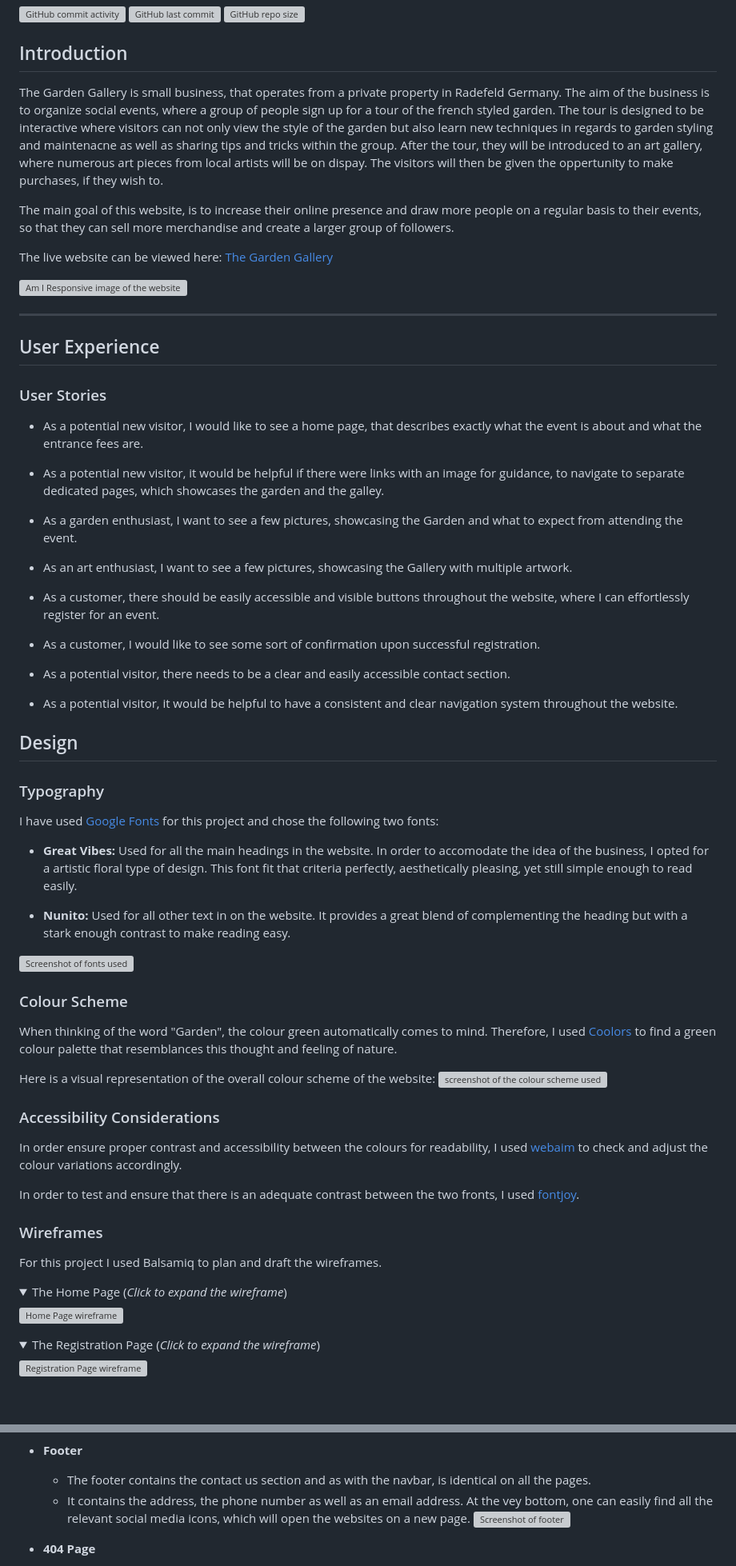
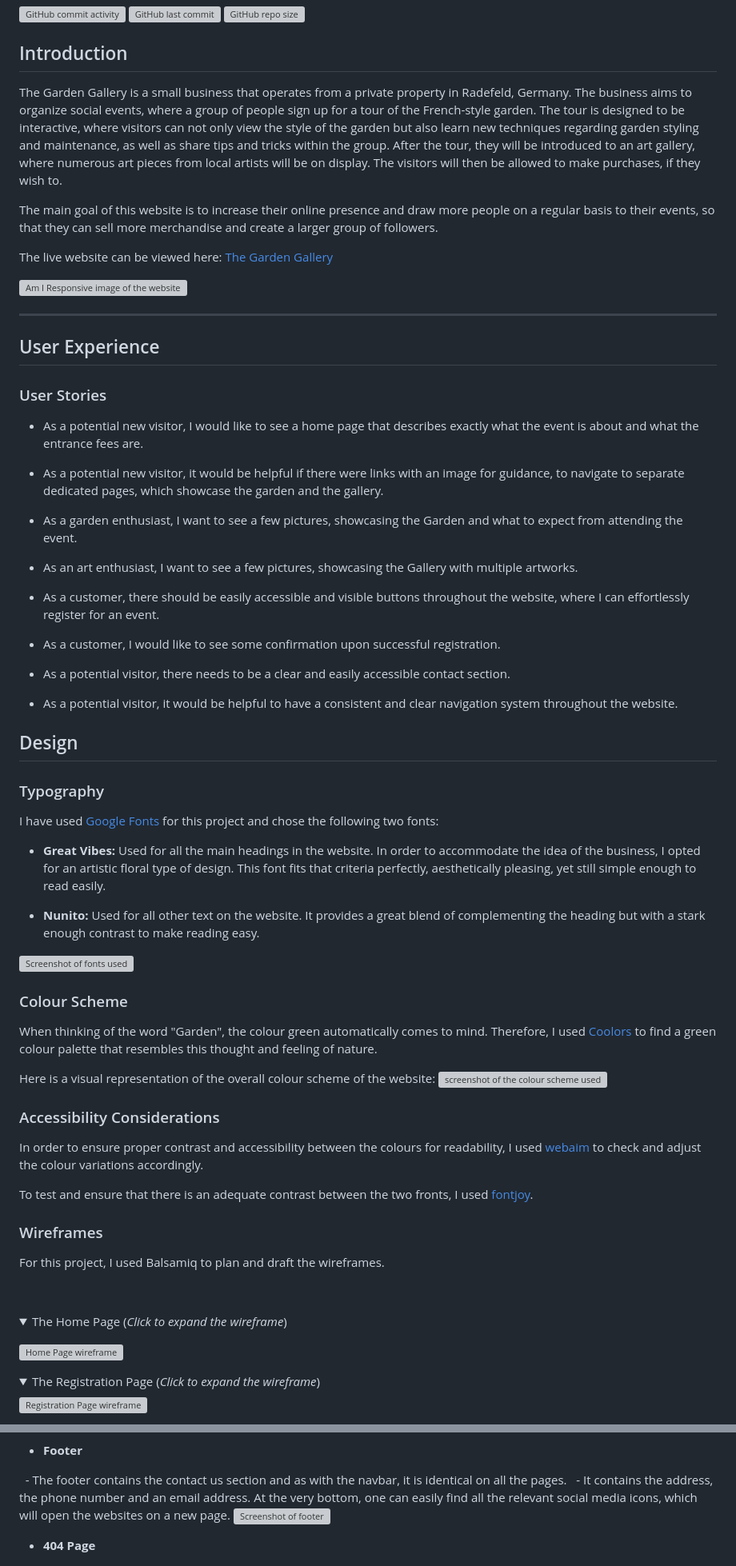
Before and after one commit to Gary-Burke/the-garden-gallery, a Markdown page: README.md, 2 parts joined by grey strips. Shown at 80% size. GitHub-like rendering; folded sections open; blank space fills up the shorter version; grey boxes are pictures that could not be loaded.

Commit message:
Adjust grammar for README document

```diff
--- a/README.md
+++ b/README.md
@@ -8,9 +8,9 @@ Developer: Gary Burke ([Gary-Burke](https://www.github.com/Gary-Burke))
 
 ## Introduction ##
 
-The Garden Gallery is small business, that operates from a private property in Radefeld Germany. The aim of the business is to organize social events, where a group of people sign up for a tour of the french styled garden. The tour is designed to be interactive where visitors can not only view the style of the garden but also learn new techniques in regards to garden styling and maintenacne as well as sharing tips and tricks within the group. After the tour, they will be introduced to an art gallery, where numerous art pieces from local artists will be on dispay. The visitors will then be given the oppertunity to make purchases, if they wish to.
+The Garden Gallery is a small business that operates from a private property in Radefeld, Germany. The business aims to organize social events, where a group of people sign up for a tour of the French-style garden. The tour is designed to be interactive, where visitors can not only view the style of the garden but also learn new techniques regarding garden styling and maintenance, as well as share tips and tricks within the group. After the tour, they will be introduced to an art gallery, where numerous art pieces from local artists will be on display. The visitors will then be allowed to make purchases, if they wish to.
 
-The main goal of this website, is to increase their online presence and draw more people on a regular basis to their events, so that they can sell more merchandise and create a larger group of followers.
+The main goal of this website is to increase their online presence and draw more people on a regular basis to their events, so that they can sell more merchandise and create a larger group of followers.
 
 The live website can be viewed here: [The Garden Gallery](https://gary-burke.github.io/the-garden-gallery/)
 
@@ -22,17 +22,17 @@ The live website can be viewed here: [The Garden Gallery](https://gary-burke.git
 
 ### User Stories
 
-- As a potential new visitor, I would like to see a home page, that describes exactly what the event is about and what the entrance fees are.
+- As a potential new visitor, I would like to see a home page that describes exactly what the event is about and what the entrance fees are.
 
-- As a potential new visitor, it would be helpful if there were links with an image for guidance, to navigate to separate dedicated pages, which showcases the garden and the galley.
+- As a potential new visitor, it would be helpful if there were links with an image for guidance, to navigate to separate dedicated pages, which showcase the garden and the gallery.
 
 - As a garden enthusiast, I want to see a few pictures, showcasing the Garden and what to expect from attending the event.
 
-- As an art enthusiast, I want to see a few pictures, showcasing the Gallery with multiple artwork.
+- As an art enthusiast, I want to see a few pictures, showcasing the Gallery with multiple artworks.
 
 - As a customer, there should be easily accessible and visible buttons throughout the website, where I can effortlessly register for an event.
 
-- As a customer, I would like to see some sort of confirmation upon successful registration.
+- As a customer, I would like to see some confirmation upon successful registration.
 
 - As a potential visitor, there needs to be a clear and easily accessible contact section.
 
@@ -44,30 +44,30 @@ The live website can be viewed here: [The Garden Gallery](https://gary-burke.git
 
 I have used [Google Fonts](https://fonts.google.com/) for this project and chose the following two fonts:
 
-- **Great Vibes:** Used for all the main headings in the website. In order to accomodate the idea of the business, I opted for a artistic floral type of design. This font fit that criteria perfectly, aesthetically pleasing, yet still simple enough to read easily.
+- **Great Vibes:** Used for all the main headings in the website. In order to accommodate the idea of the business, I opted for an artistic floral type of design. This font fits that criteria perfectly, aesthetically pleasing, yet still simple enough to read easily.
 
-- **Nunito:** Used for all other text in on the website. It provides a great blend of complementing the heading but with a stark enough contrast to make reading easy.
+- **Nunito:** Used for all other text on the website. It provides a great blend of complementing the heading but with a stark enough contrast to make reading easy.
 
 ![Screenshot of fonts used](documentation/readme/fonts.png)
 
 ### Colour Scheme
 
-When thinking of the word "Garden", the colour green automatically comes to mind. Therefore, I used [Coolors](https://coolors.co/palette/1c7c54-73e2a7-def4c6-1b512d-b1cf5f) to find a green colour palette that resemblances this thought and feeling of nature.
+When thinking of the word "Garden", the colour green automatically comes to mind. Therefore, I used [Coolors](https://coolors.co/palette/1c7c54-73e2a7-def4c6-1b512d-b1cf5f) to find a green colour palette that resembles this thought and feeling of nature.
 
 Here is a visual representation of the overall colour scheme of the website:
 ![screenshot of the colour scheme used](documentation/readme/colour-scheme.jpg)
 
 ### Accessibility Considerations
 
-In order ensure proper contrast and accessibility between the colours for readability, I used [webaim](https://webaim.org/resources/contrastchecker/) to check and adjust the colour variations accordingly.
+In order to ensure proper contrast and accessibility between the colours for readability, I used [webaim](https://webaim.org/resources/contrastchecker/) to check and adjust the colour variations accordingly.
 
-In order to test and ensure that there is an adequate contrast between the two fronts, I used [fontjoy](https://fontjoy.com/).
+To test and ensure that there is an adequate contrast between the two fronts, I used [fontjoy](https://fontjoy.com/).
 
 ### Wireframes
 
-For this project I used Balsamiq to plan and draft the wireframes.
+For this project, I used Balsamiq to plan and draft the wireframes.
 
- <details><summary>The Home Page (<em>Click to expand the wireframe</em>)</summary>
+ <details><summary>The Home Page (<em>Click to expand the wireframe</em>)</summary>
 
 ![Home Page wireframe](documentation/readme/wireframe-home.png)
 </details>
@@ -126,10 +126,10 @@ For this project I used Balsamiq to plan and draft the wireframes.
 
 - **Footer**
 
-  - The footer contains the contact us section and as with the navbar, is identical on all the pages.
-  - It contains the address, the phone number as well as an email address.
-    At the vey bottom, one can easily find all the relevant social media icons, which will open the websites on a new page.
-    ![Screenshot of footer](documentation/readme/features-footer.png)
+  - The footer contains the contact us section and as with the navbar, it is identical on all the pages.
+  - It contains the address, the phone number and an email address.
+ At the very bottom, one can easily find all the relevant social media icons, which will open the websites on a new page.
+ ![Screenshot of footer](documentation/readme/features-footer.png)
 
 - **404 Page**
 
```
Also changed, not shown: other parts of README.md (+33 -33 lines).
